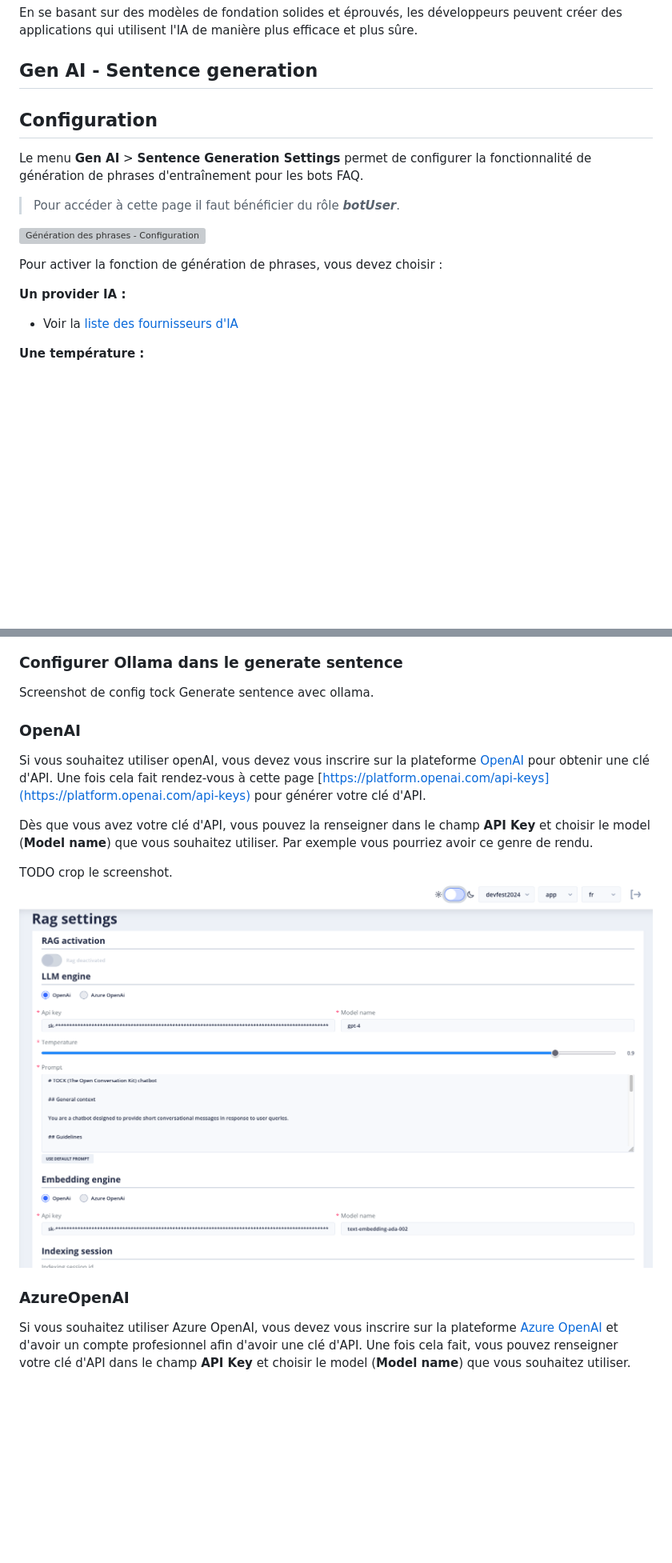
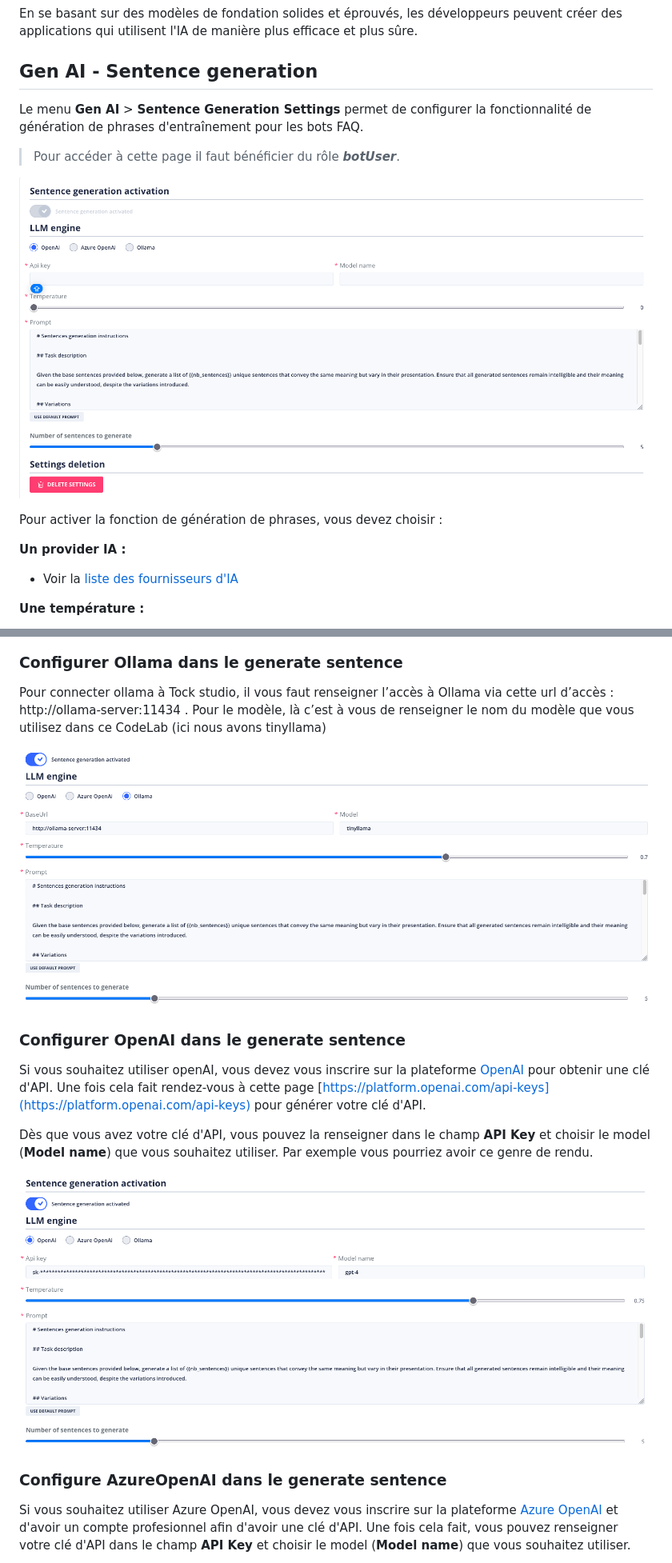
Before and after one commit to pi-2r/devfest2024-tock-studio-IA-Gen, a Markdown page: step2_1.md, 2 parts joined by grey strips. Shown: that part at 80% size. Drawn GitHub-style; pictures changed too: img/llm-engine-ollama.png (added), img/llm-engine-openai.png (added), img/sentence-generation-settings-page.png (added); blank space fills up the shorter version; grey boxes are pictures that could not be loaded.

Commit message:
maj step_2: image + objectif

```diff
--- a/step2_1.md
+++ b/step2_1.md
@@ -76,13 +76,12 @@ en revanche si le la plates-forme de lancement est bancale et que la fusée par
 En se basant sur des modèles de fondation solides et éprouvés, les développeurs peuvent créer des applications qui utilisent l'IA de manière plus efficace et plus sûre.
 
 ## Gen AI - Sentence generation
-## Configuration
 
 Le menu **Gen AI**  > **Sentence Generation Settings** permet de configurer la fonctionnalité de génération de phrases d'entraînement pour les bots FAQ.
 
 > Pour accéder à cette page il faut bénéficier du rôle **_botUser_**.
 
-![Génération des phrases - Configuration](img/gen-ai-settings-sentence-generation.png "Ecran de configuration")
+![Génération des phrases - Configuration](img/sentence-generation-settings-page.png "Ecran de configuration")
 
 Pour activer la fonction de génération de phrases, vous devez choisir :
 
@@ -149,19 +148,23 @@ Vous devriez avoir ce rendu.
 
 ### Configurer Ollama dans le generate sentence
 
-Screenshot de config tock Generate sentence avec ollama.
+Pour connecter ollama à Tock studio, il vous faut renseigner l’accès à Ollama via cette url d’accès : http://ollama-server:11434 .
+Pour le modèle, là c’est à vous de renseigner le nom du modèle que vous utilisez dans ce CodeLab (ici nous avons tinyllama)
 
-### OpenAI
+<img src="img/llm-engine-ollama.png" alt="exemple de configuration avec Ollama">
+
+### Configurer OpenAI dans le generate sentence
+
 Si vous souhaitez utiliser openAI, vous devez vous inscrire sur la plateforme [OpenAI](https://platform.openai.com/docs/introduction)
 pour obtenir une clé d'API. Une fois cela fait rendez-vous à cette page [https://platform.openai.com/api-keys](https://platform.openai.com/api-keys) pour générer votre clé d'API.
 
 Dès que vous avez votre clé d'API, vous pouvez la renseigner dans le champ **API Key** et choisir le model (**Model name**) que vous souhaitez utiliser.
 Par exemple vous pourriez avoir ce genre de rendu.
 
-TODO crop le screenshot.
-<img src="img/rag-settings-example.png" alt="exemple de configuration avec openAI">
+<img src="img/llm-engine-openai.png" alt="exemple de configuration avec openAI">
 
-### AzureOpenAI
+### Configure AzureOpenAI dans le generate sentence
+
 Si vous souhaitez utiliser Azure OpenAI, vous devez vous inscrire sur la plateforme
 [Azure OpenAI](https://azure.microsoft.com/fr-fr/products/ai-services/openai-service) et d'avoir un compte profesionnel
 afin d'avoir une clé d'API.
```
Also changed, not shown: other parts of step2_1.md (+8 -8 lines), img/rag-settings-example-openai.png (renamed from img/rag-settings-example.png).
